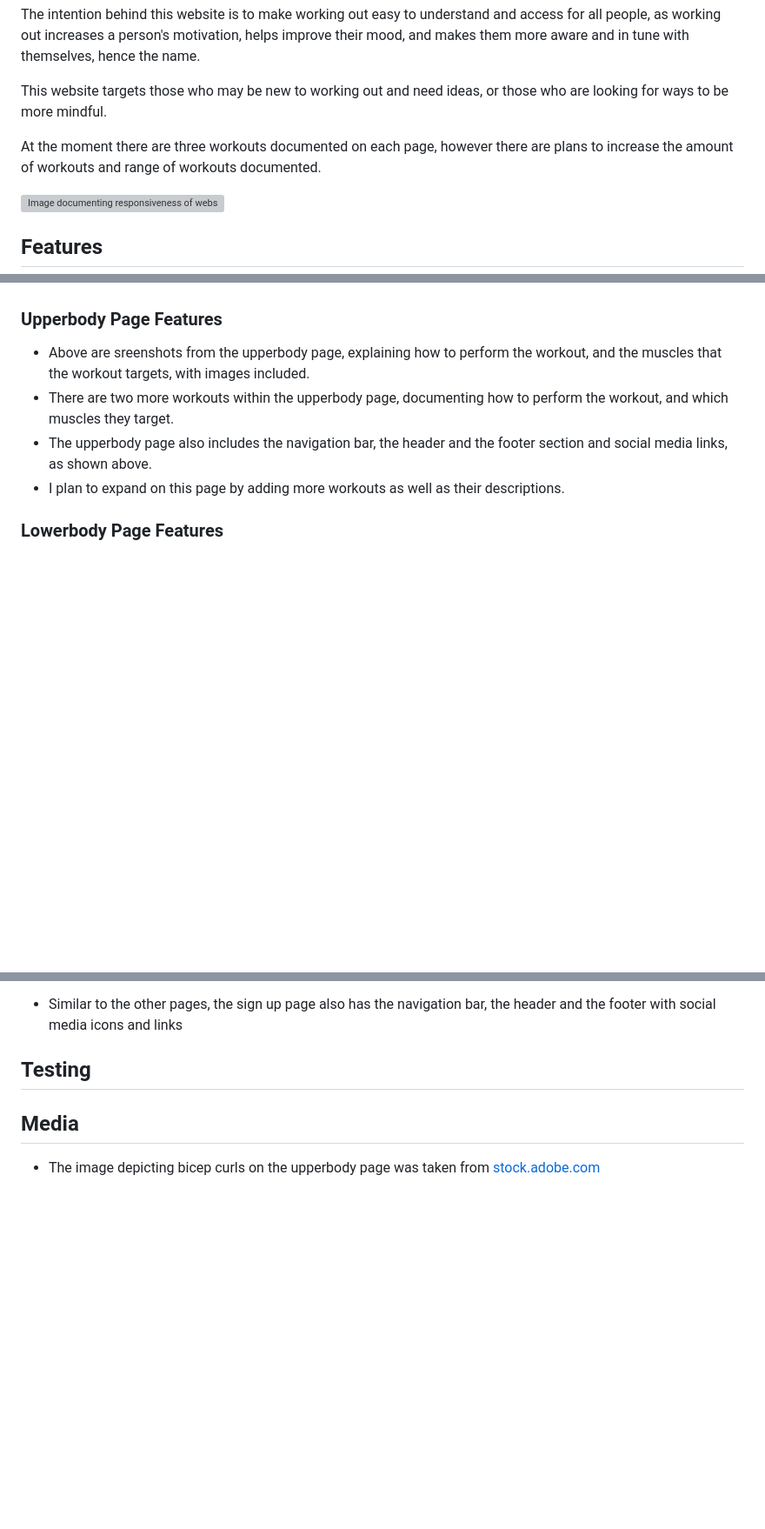
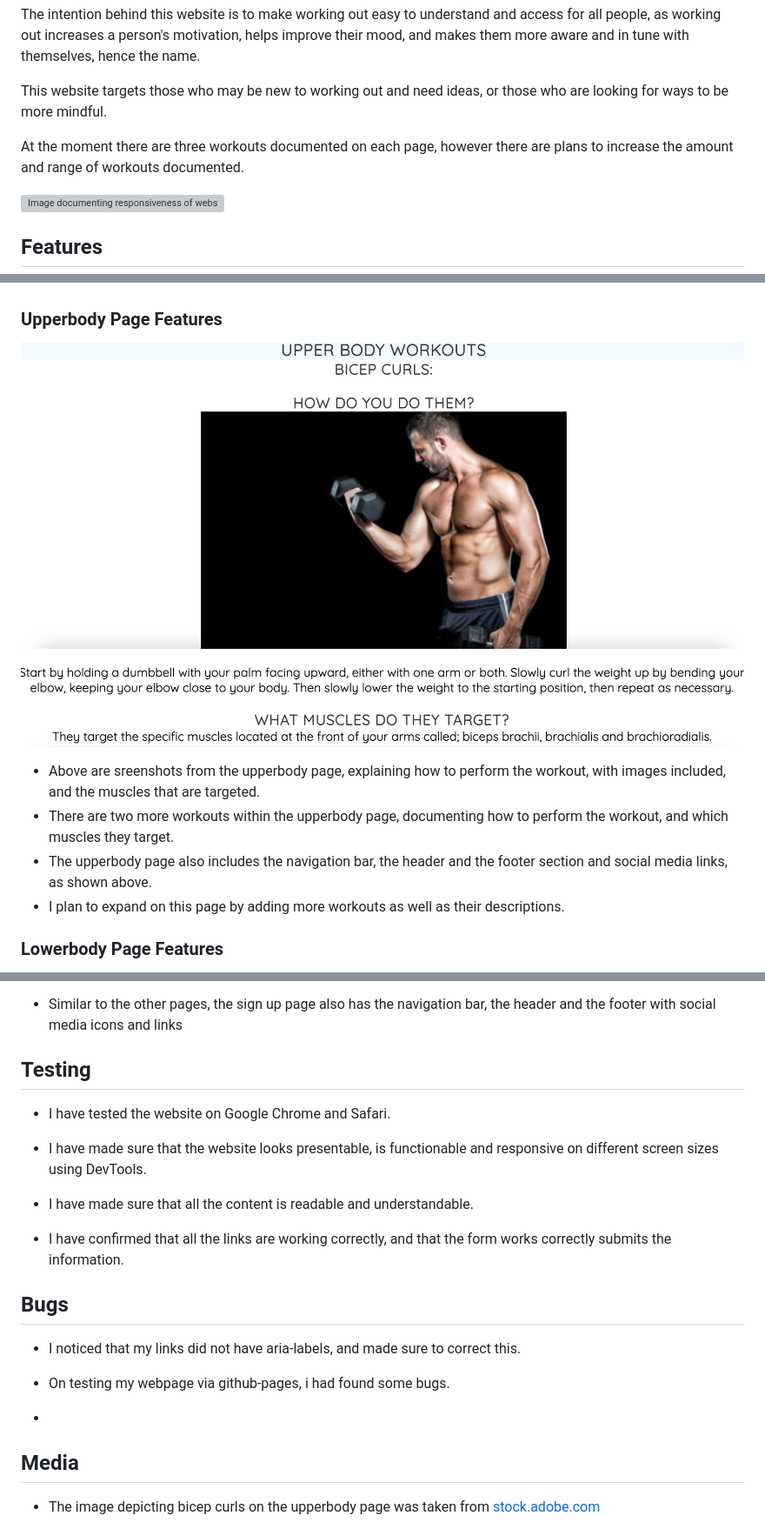
Before and after one commit to Reemz1/Project1mindfitness, a Markdown page: README.md, 3 parts joined by grey strips. Shown: that part at 87% size. Rendered like a GitHub page; pictures changed too: image-8.png (added), image-9.png (added); blank space fills up the shorter version; grey boxes are pictures that could not be loaded.

Commit message:
feat:add content to README.md

```diff
--- a/README.md
+++ b/README.md
@@ -6,7 +6,7 @@ The intention behind this website is to make working out easy to understand and
 
 This website targets those who may be new to working out and need ideas, or those who are looking for ways to be more mindful.
 
-At the moment there are three workouts documented on each page, however there are plans to increase the amount of workouts and range of workouts documented.
+At the moment there are three workouts documented on each page, however there are plans to increase the amount and range of workouts documented.
 
 ![Image documenting responsiveness of website](image-2.png)
 
@@ -35,9 +35,11 @@ At the moment there are three workouts documented on each page, however there ar
 
 ### Upperbody Page Features ###
 
+![Picture of workout from upperbodypage](image-8.png)
 
+![Description of workout and muscles targeted](image-9.png)
 
-- Above are sreenshots from the upperbody page, explaining how to perform the workout, and the muscles that the workout targets, with images included.
+- Above are sreenshots from the upperbody page, explaining how to perform the workout, with images included, and the muscles that are targeted.
 - There are two more workouts within the upperbody page, documenting how to perform the workout, and which muscles they target.
 - The upperbody page also includes the navigation bar, the header and the footer section and social media links, as shown above.
 - I plan to expand on this page by adding more workouts as well as their descriptions.
@@ -69,7 +74,22 @@ At the moment there are three workouts documented on each page, however there ar
 
 ## Testing ##
 
+- I have tested the website on Google Chrome and Safari.
 
+- I have made sure that the website looks presentable, is functionable and responsive on different screen sizes using DevTools.
+
+- I have made sure that all the content is readable and understandable.
+
+- I have confirmed that all the links are working correctly, and that the form works correctly submits the information.
+
+
+## Bugs ##
+
+- I noticed that my links did not have aria-labels, and made sure to correct this.
+
+- On testing my webpage via github-pages, i had found some bugs.
+
+-
 
 
 ## Media ##
```
Also changed, not shown: other parts of README.md (+4 -1 lines), image-11.png (added), 2 other files.
